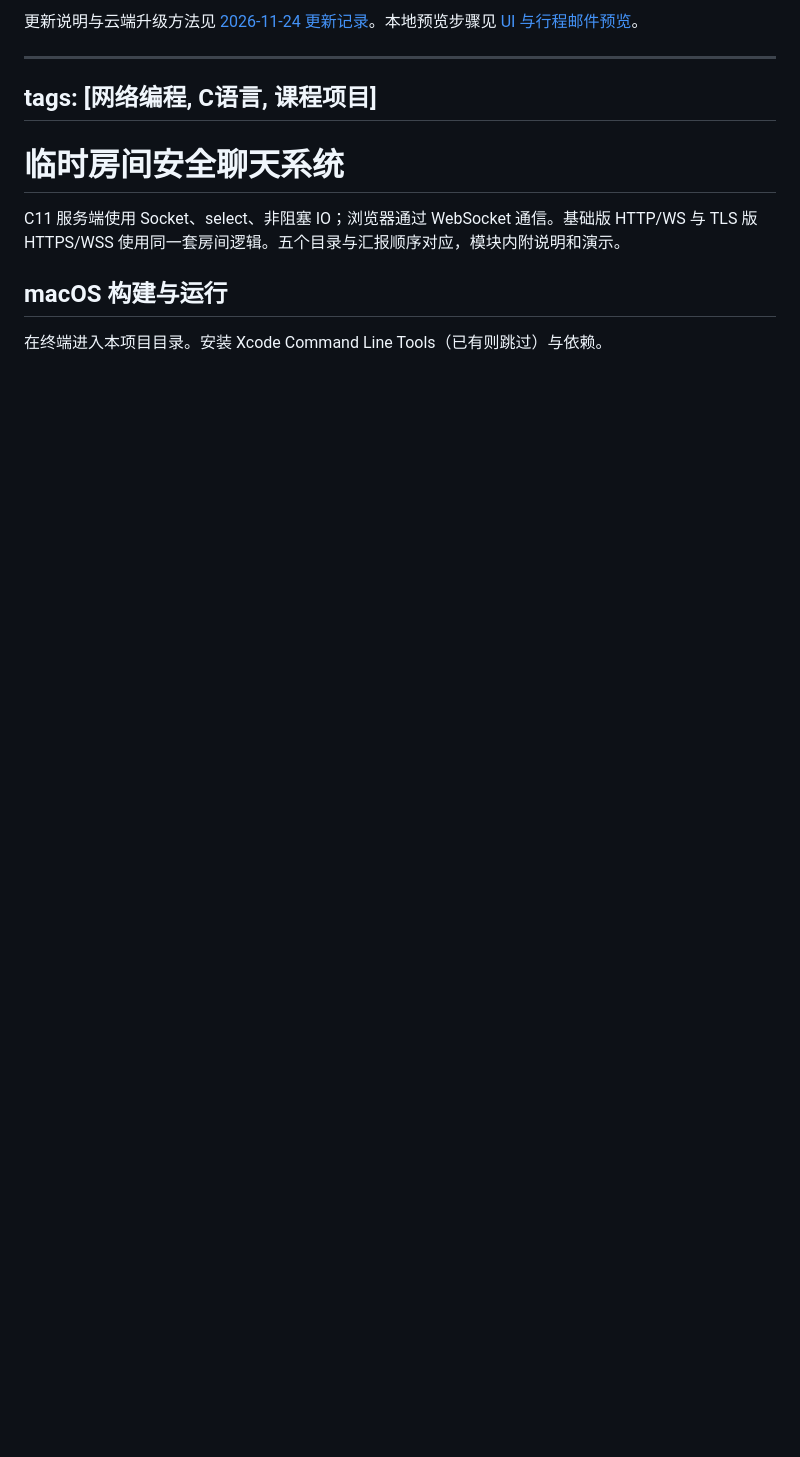
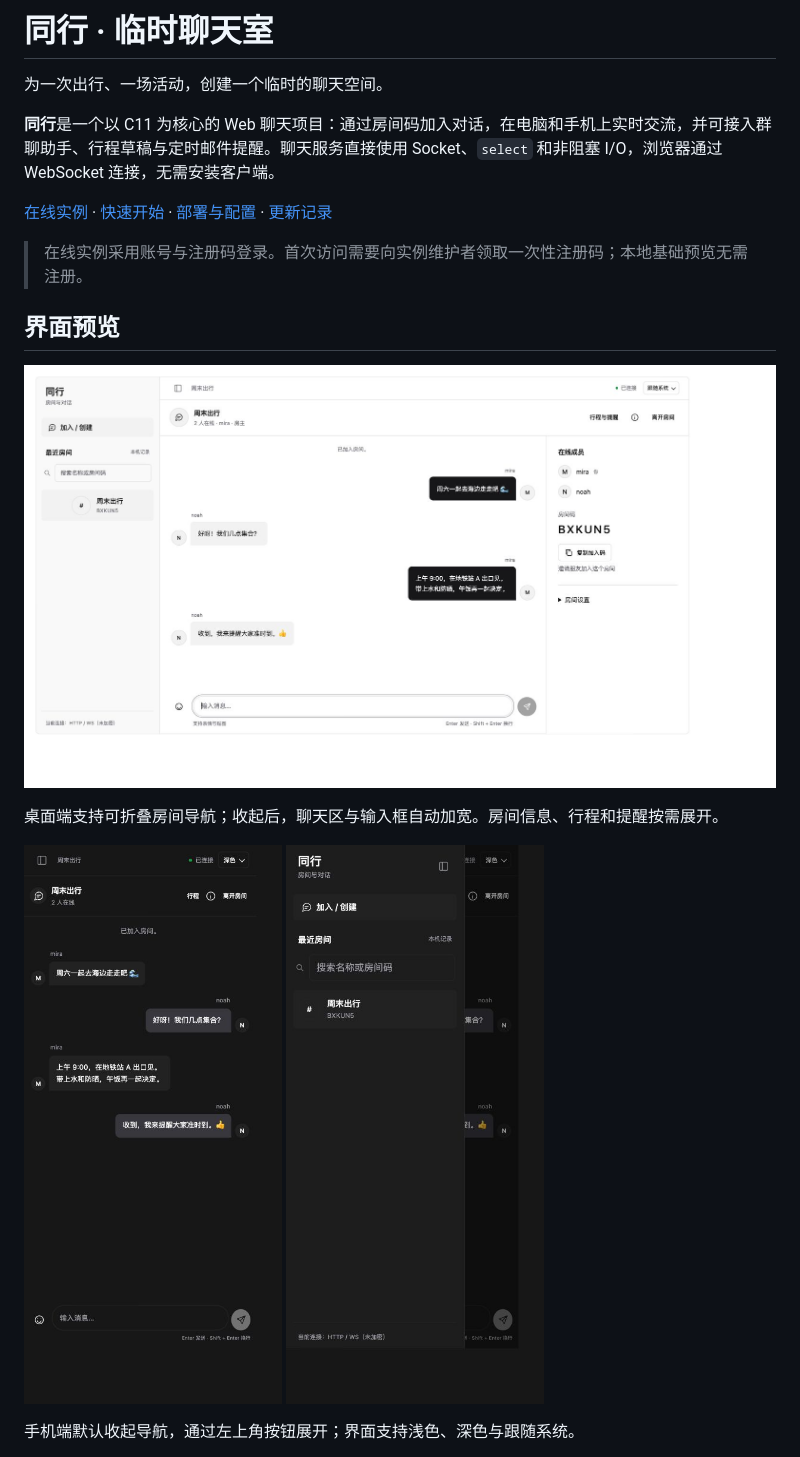
Before and after one commit to MUST-Network-programming/temporary-room-chat, a Markdown page: README.md, the part around one of its changes. GitHub-like rendering; pictures changed too: docs/images/desktop-chat.jpg (added), docs/images/mobile-chat-dark.jpg (added), docs/images/mobile-navigation.jpg (added); blank space fills up the shorter version.

Commit message:
Rewrite public README and add real UI screenshots

```diff
--- a/README.md
+++ b/README.md
@@ -1,12 +1,23 @@
-更新说明与云端升级方法见 [2026-11-24 更新记录](docs/更新记录-2026-11-24.md)。本地预览步骤见 [UI 与行程邮件预览](docs/本地预览-v2.md)。
+# 同行 · 临时聊天室
 
----
-tags: [网络编程, C语言, 课程项目]
----
-# 临时房间安全聊天系统
+为一次出行、一场活动，创建一个临时的聊天空间。
 
-C11 服务端使用 Socket、select、非阻塞 IO；浏览器通过 WebSocket 通信。基础版 HTTP/WS 与 TLS 版 HTTPS/WSS 使用同一套房间逻辑。五个目录与汇报顺序对应，模块内附说明和演示。
+**同行**是一个以 C11 为核心的 Web 聊天项目：通过房间码加入对话，在电脑和手机上实时交流，并可接入群聊助手、行程草稿与定时邮件提醒。聊天服务直接使用 Socket、`select` 和非阻塞 I/O，浏览器通过 WebSocket 连接，无需安装客户端。
 
-## macOS 构建与运行
+[在线实例](https://43.129.182.26/) · [快速开始](#快速开始) · [部署与配置](docs/部署与配置.md) · [更新记录](docs/更新记录-2026-11-24.md)
 
-在终端进入本项目目录。安装 Xcode Command Line Tools（已有则跳过）与依赖。
+> 在线实例采用账号与注册码登录。首次访问需要向实例维护者领取一次性注册码；本地基础预览无需注册。
+
+## 界面预览
+
+![同行桌面聊天主页：最近房间、实时消息、在线成员与房间码](docs/images/desktop-chat.jpg)
+
+桌面端支持可折叠房间导航；收起后，聊天区与输入框自动加宽。房间信息、行程和提醒按需展开。
+
+<p>
+  <img src="docs/images/mobile-chat-dark.jpg" width="280" alt="手机端深色主题聊天界面" />
+  <img src="docs/images/mobile-navigation.jpg" width="280" alt="手机端可展开的房间导航菜单" />
+</p>
+
+手机端默认收起导航，通过左上角按钮展开；界面支持浅色、深色与跟随系统。
+
```
Also changed, not shown: other parts of README.md (+121 -102 lines), docs/部署与配置.md (added, +152 -0 lines).
